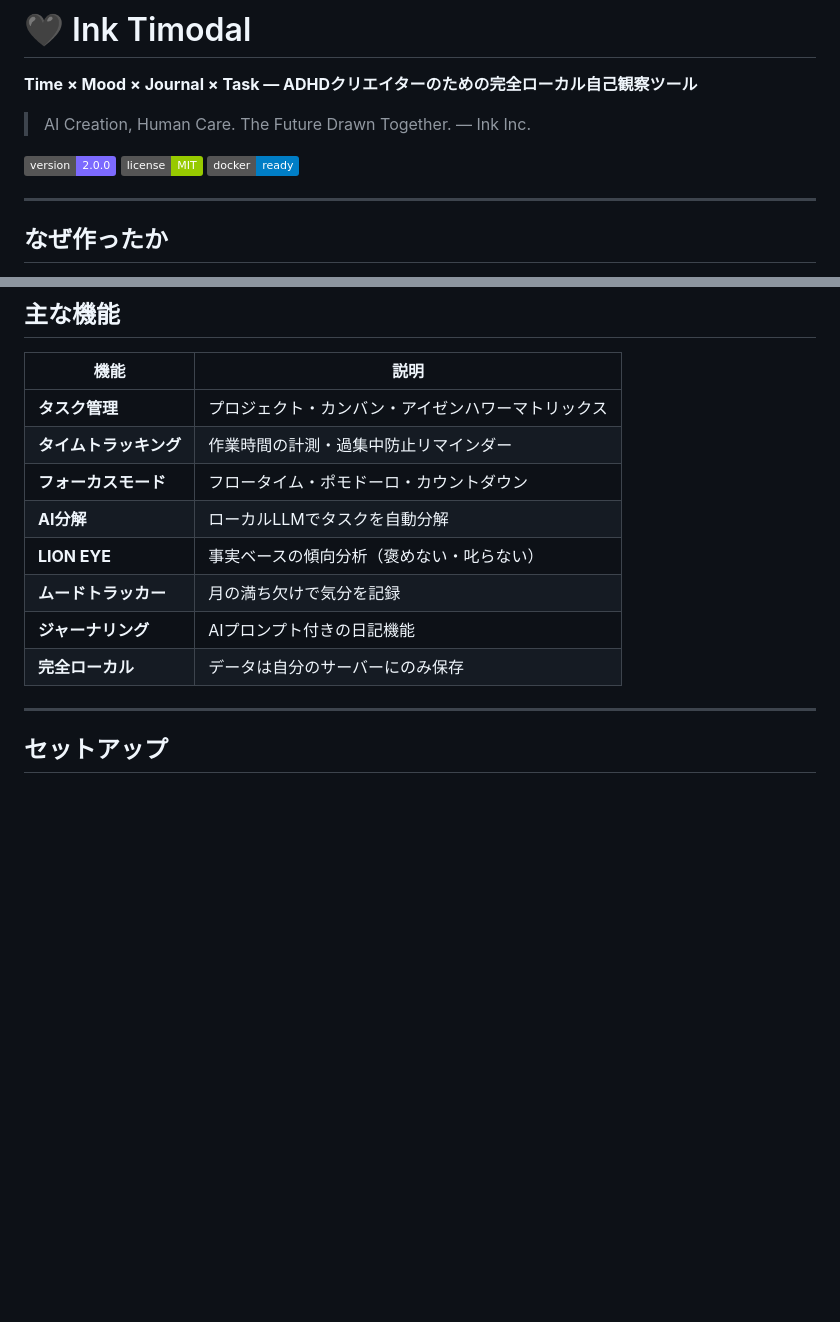
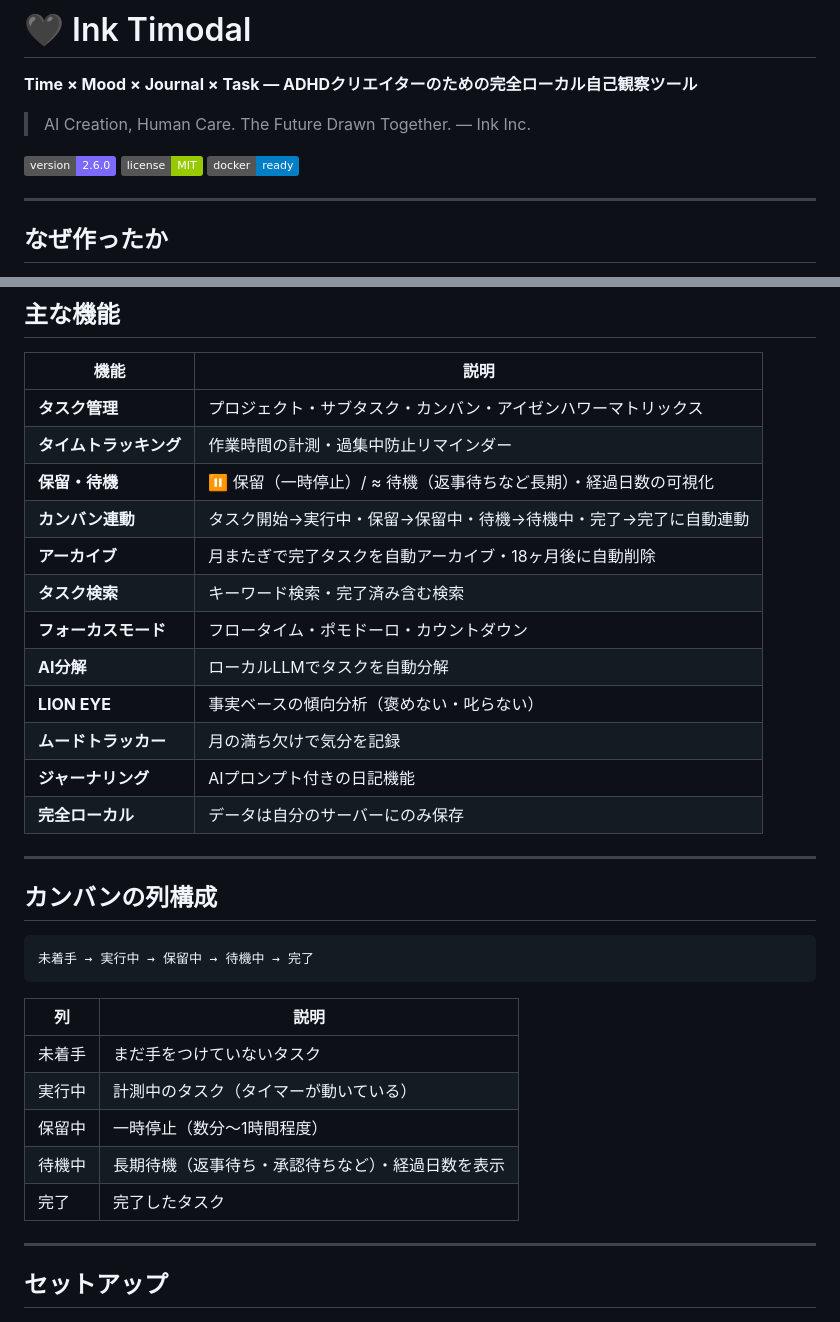
Before and after one commit to InkInc-official/ink-timodal, a Markdown page: README.md, 2 parts joined by grey strips. GitHub-like rendering; badges without logos; blank space fills up the shorter version.

Commit message:
docs: README v2.6更新 保留・待機・アーカイブ・検索・カンバン5列

````diff
--- a/README.md
+++ b/README.md
@@ -4,7 +4,7 @@
 
 > AI Creation, Human Care. The Future Drawn Together. — Ink Inc.
 
-[![version](https://img.shields.io/badge/version-2.0.0-7c6aff)](#)
+[![version](https://img.shields.io/badge/version-2.6.0-7c6aff)](#)
 [![license](https://img.shields.io/badge/license-MIT-green)](#)
 [![docker](https://img.shields.io/badge/docker-ready-blue)](#)
 
@@ -49,14 +49,34 @@ GoogleもOpenAIも見ていません。AIも自分のPCで動きます。
 
 | 機能 | 説明 |
 |---|---|
-| **タスク管理** | プロジェクト・カンバン・アイゼンハワーマトリックス |
+| **タスク管理** | プロジェクト・サブタスク・カンバン・アイゼンハワーマトリックス |
 | **タイムトラッキング** | 作業時間の計測・過集中防止リマインダー |
+| **保留・待機** | ⏸ 保留（一時停止）/ ≈ 待機（返事待ちなど長期）・経過日数の可視化 |
+| **カンバン連動** | タスク開始→実行中・保留→保留中・待機→待機中・完了→完了に自動連動 |
+| **アーカイブ** | 月またぎで完了タスクを自動アーカイブ・18ヶ月後に自動削除 |
+| **タスク検索** | キーワード検索・完了済み含む検索 |
 | **フォーカスモード** | フロータイム・ポモドーロ・カウントダウン |
 | **AI分解** | ローカルLLMでタスクを自動分解 |
 | **LION EYE** | 事実ベースの傾向分析（褒めない・叱らない） |
 | **ムードトラッカー** | 月の満ち欠けで気分を記録 |
 | **ジャーナリング** | AIプロンプト付きの日記機能 |
 | **完全ローカル** | データは自分のサーバーにのみ保存 |
+
+---
+
+## カンバンの列構成
+
+```
+未着手 → 実行中 → 保留中 → 待機中 → 完了
+```
+
+| 列 | 説明 |
+|---|---|
+| 未着手 | まだ手をつけていないタスク |
+| 実行中 | 計測中のタスク（タイマーが動いている） |
+| 保留中 | 一時停止（数分〜1時間程度） |
+| 待機中 | 長期待機（返事待ち・承認待ちなど）・経過日数を表示 |
+| 完了 | 完了したタスク |
 
 ---
 
````
